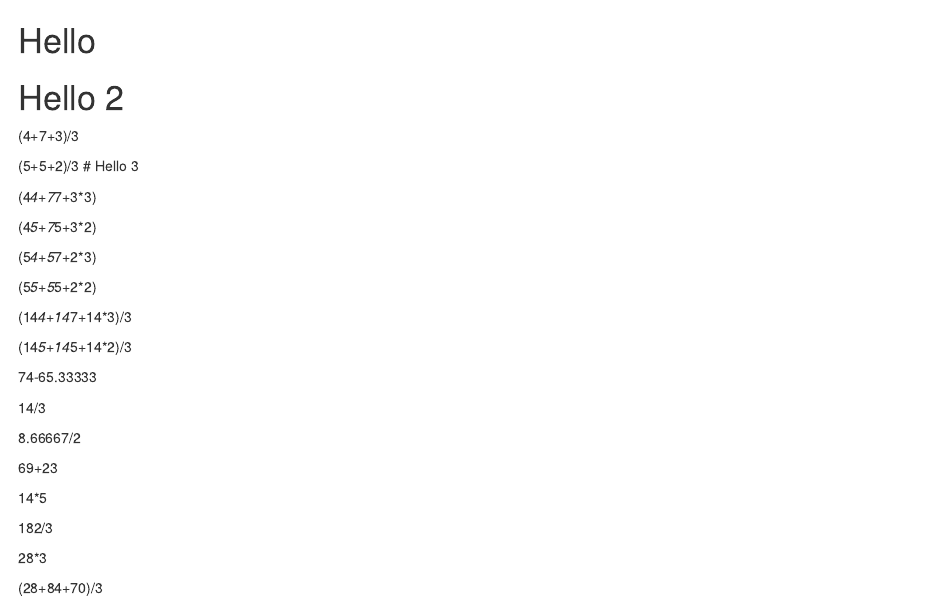
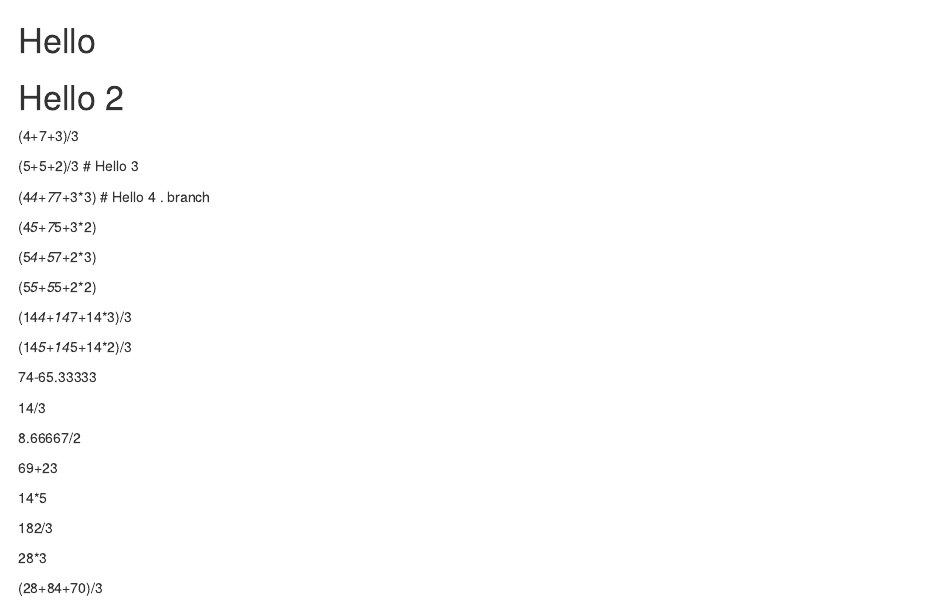
Before and after one commit to niazunl/learning_git, an R Markdown document (draft.Rmd): the page in a window 1100 px wide, from its top. Rendered offline with R 4.5, knitr and Pandoc, with nearby package versions.

Commit message:
Update draft.Rmd

```diff
--- a/draft.Rmd
+++ b/draft.Rmd
@@ -6,6 +6,7 @@
 # Hello 3
 
 (4*4+7*7+3*3)
+# Hello 4 . branch
 
 (4*5+7*5+3*2)
 
```
